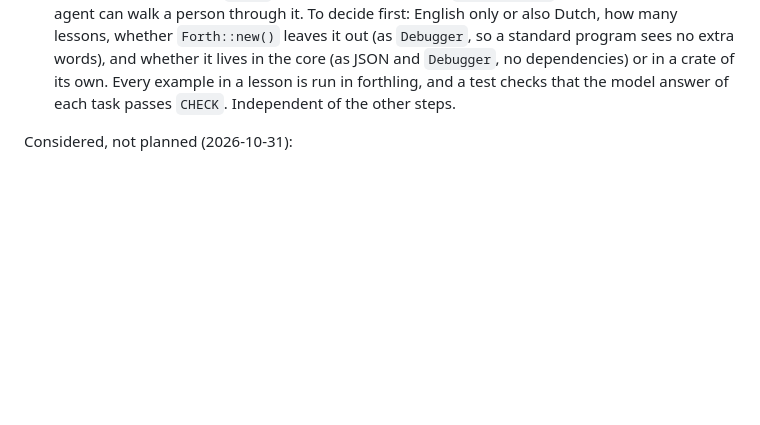
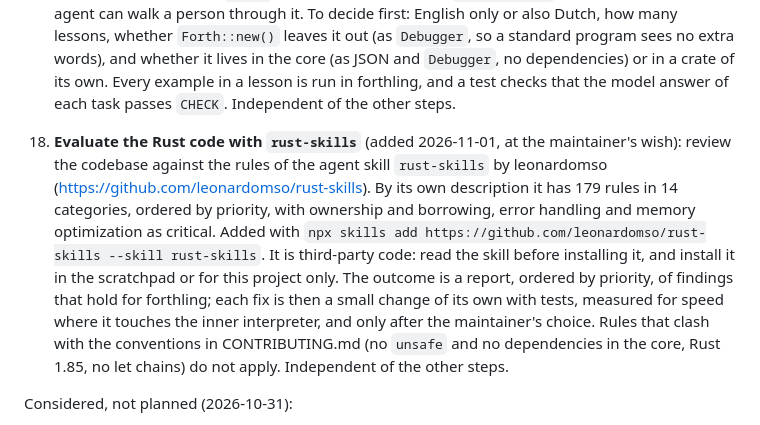
Before and after one commit to DeSchaker/forthling, a Markdown page: ROADMAP.md, the part around the change. Drawn GitHub-style; blank space fills up the shorter version.

Commit message:
Plan a review of the Rust code with rust-skills
ROADMAP.md gets step 18: evaluate the codebase against the rules of
the agent skill rust-skills, as a report first, with each fix a small
change of its own after the maintainer's choice.

Co-Authored-By: Claude Opus 5.5 <noreply@anthropic.com>

```diff
--- a/ROADMAP.md
+++ b/ROADMAP.md
@@ -1089,6 +1089,19 @@ positioning and what agents need. The old step 8 (debugging and tracing) became
     or in a crate of its own. Every example in a lesson is run in forthling, and a test
     checks that the model answer of each task passes `CHECK`. Independent of the other
     steps.
+18. **Evaluate the Rust code with `rust-skills`** (added 2026-11-01, at the maintainer's
+    wish): review the codebase against the rules of the agent skill `rust-skills` by
+    leonardomso (https://github.com/leonardomso/rust-skills). By its own description it
+    has 179 rules in 14 categories, ordered by priority, with ownership and borrowing,
+    error handling and memory optimization as critical. Added with
+    `npx skills add https://github.com/leonardomso/rust-skills --skill rust-skills`.
+    It is third-party code: read the skill before installing it, and install it in the
+    scratchpad or for this project only. The outcome is a report, ordered by priority,
+    of findings that hold for forthling; each fix is then a small change of its own
+    with tests, measured for speed where it touches the inner interpreter, and only
+    after the maintainer's choice. Rules that clash with the conventions in
+    CONTRIBUTING.md (no `unsafe` and no dependencies in the core, Rust 1.85, no let
+    chains) do not apply. Independent of the other steps.
 
 Considered, not planned (2026-10-31):
 - **A prefix or S-expression layer** (`(+ (* 3 4) 2)` compiled to threaded code), for
```
